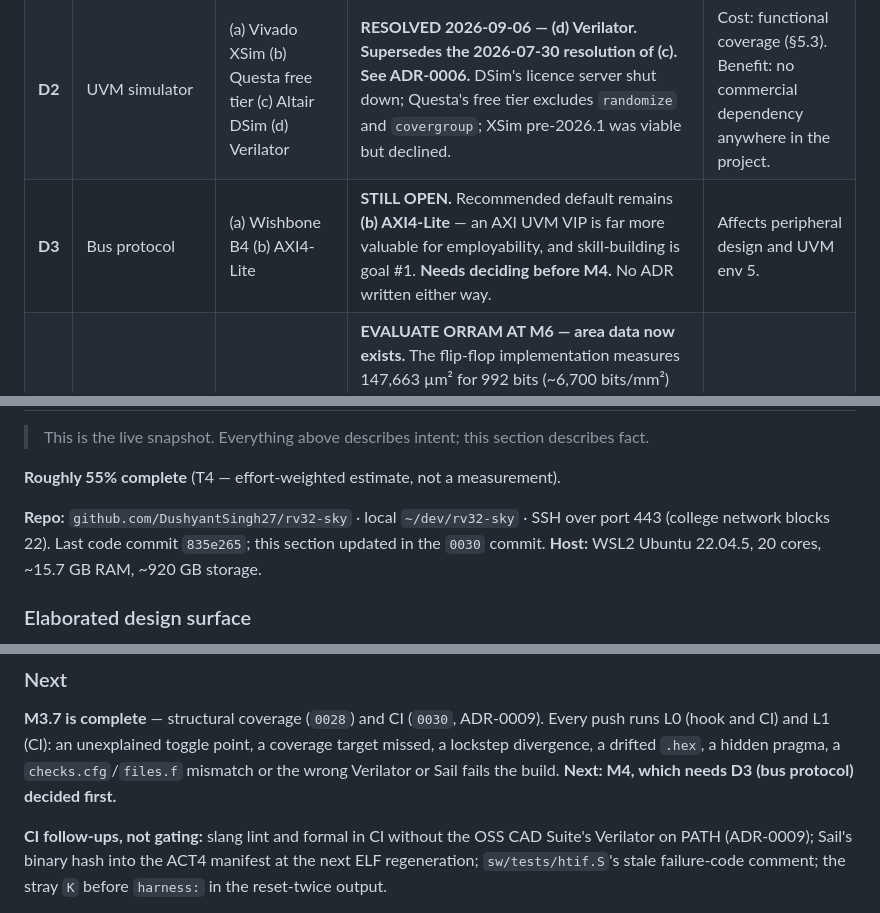
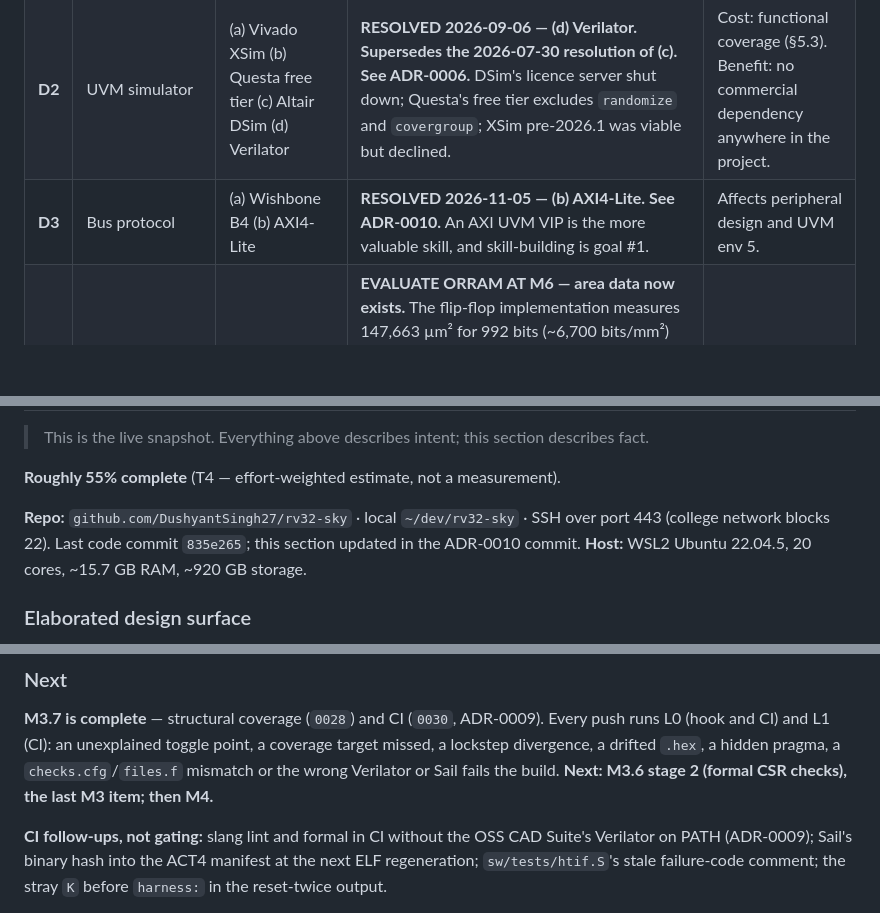
Before and after one commit to DushyantSingh27/rv32-sky, a Markdown page: docs/PROJECT_CONTEXT.md, 3 parts joined by grey strips. Rendered like a GitHub page; blank space fills up the shorter version.

```diff
--- a/docs/PROJECT_CONTEXT.md
+++ b/docs/PROJECT_CONTEXT.md
@@ -390,7 +390,7 @@ These gate the plan and need answers before detailed work begins. Each has a rec
 |----|----------|---------|--------------------|--------|
 | **D1** | Linux capability? | (a) M-mode only (b) M+U (c) M+S+U with Sv32 MMU | **(a) — in force and implemented.** S and U are disabled in the Sail config so the model matches the core. Not formally closed; revisit at M7. | Largest single scope fork. Option (c) roughly doubles the project. |
 | **D2** | UVM simulator | (a) Vivado XSim (b) Questa free tier (c) Altair DSim (d) Verilator | **RESOLVED 2026-09-06 — (d) Verilator. Supersedes the 2026-07-30 resolution of (c). See ADR-0006.** DSim's licence server shut down; Questa's free tier excludes `randomize` and `covergroup`; XSim pre-2026.1 was viable but declined. | Cost: functional coverage (§5.3). Benefit: no commercial dependency anywhere in the project. |
-| **D3** | Bus protocol | (a) Wishbone B4 (b) AXI4-Lite | **STILL OPEN.** Recommended default remains **(b) AXI4-Lite** — an AXI UVM VIP is far more valuable for employability, and skill-building is goal #1. **Needs deciding before M4.** No ADR written either way. | Affects peripheral design and UVM env 5. |
+| **D3** | Bus protocol | (a) Wishbone B4 (b) AXI4-Lite | **RESOLVED 2026-11-05 — (b) AXI4-Lite. See ADR-0010.** An AXI UVM VIP is the more valuable skill, and skill-building is goal #1. | Affects peripheral design and UVM env 5. |
 | **D4** | Register file implementation | (a) Flip-flops (b) ORRAM | **EVALUATE ORRAM AT M6 — area data now exists.** The flip-flop implementation measures 147,663 µm² for 992 bits (~6,700 bits/mm²) against ORRAM's reported ~28,000 bits/mm², and is the largest block in the design. A 2R1W flip-flop register file is fundamentally fanout-heavy: 559 max-slew violations remain after a mux-tree restructure halved them. See `docs/results/0007-regfile-standalone.md`. | Area/timing tradeoff, now evidenced. |
 | **D5** | Differentiator feature | Accelerator / superscalar / `Zbb` / trace unit | **Defer to M5** | Don't commit before you know your area and timing headroom. |
 | **D6** | Project name | — | — | Cosmetic but do it before the repo goes public. |
@@ -500,7 +500,7 @@ Per working rule #1, every non-obvious factual claim in this document is logged
 
 **Roughly 55% complete** (T4 — effort-weighted estimate, not a measurement).
 
-**Repo:** `github.com/DushyantSingh27/rv32-sky` · local `~/dev/rv32-sky` · SSH over port 443 (college network blocks 22). Last code commit `835e265`; this section updated in the `0030` commit.
+**Repo:** `github.com/DushyantSingh27/rv32-sky` · local `~/dev/rv32-sky` · SSH over port 443 (college network blocks 22). Last code commit `835e265`; this section updated in the ADR-0010 commit.
 **Host:** WSL2 Ubuntu 22.04.5, 20 cores, ~15.7 GB RAM, ~920 GB storage.
 
 ### Elaborated design surface
@@ -603,7 +603,7 @@ sources, not one.
 Every push runs L0 (hook and CI) and L1 (CI): an unexplained toggle point, a
 coverage target missed, a lockstep divergence, a drifted `.hex`, a hidden
 pragma, a `checks.cfg`/`files.f` mismatch or the wrong Verilator or Sail fails
-the build. **Next: M4, which needs D3 (bus protocol) decided first.**
+the build. **Next: M3.6 stage 2 (formal CSR checks), the last M3 item; then M4.**
 
 **CI follow-ups, not gating:** slang lint and formal in CI without the OSS CAD
 Suite's Verilator on PATH (ADR-0009); Sail's binary hash into the ACT4 manifest at
```
Also changed, not shown: other parts of docs/PROJECT_CONTEXT.md (+10 -10 lines), docs/decisions/ADR-0010-bus-protocol-axi4-lite.md (added, +69 -0 lines).
